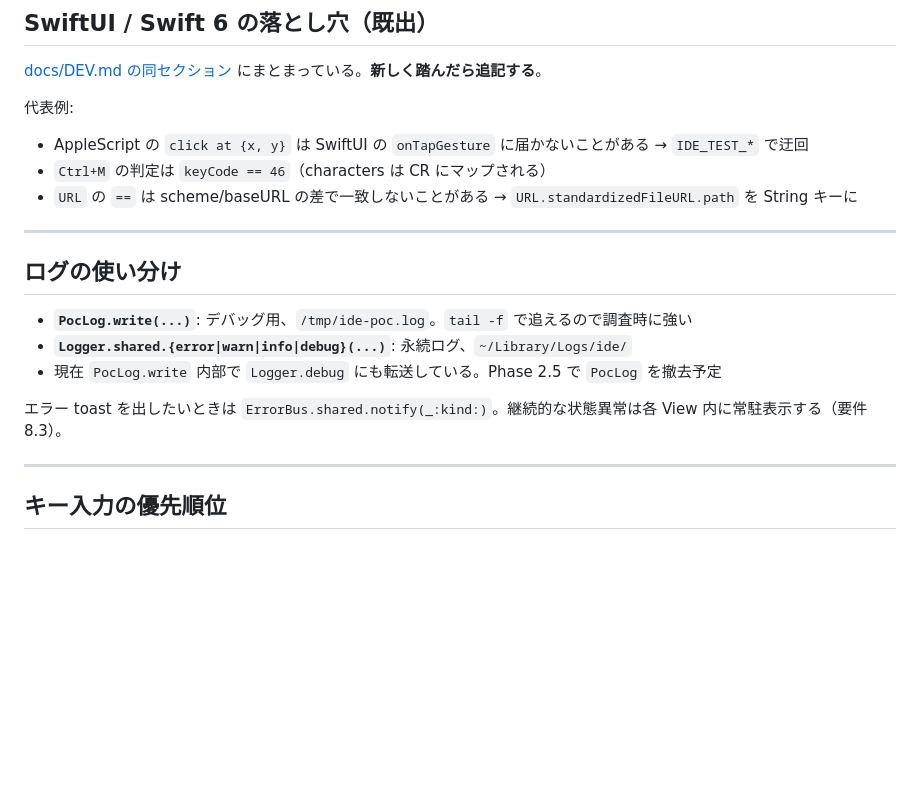
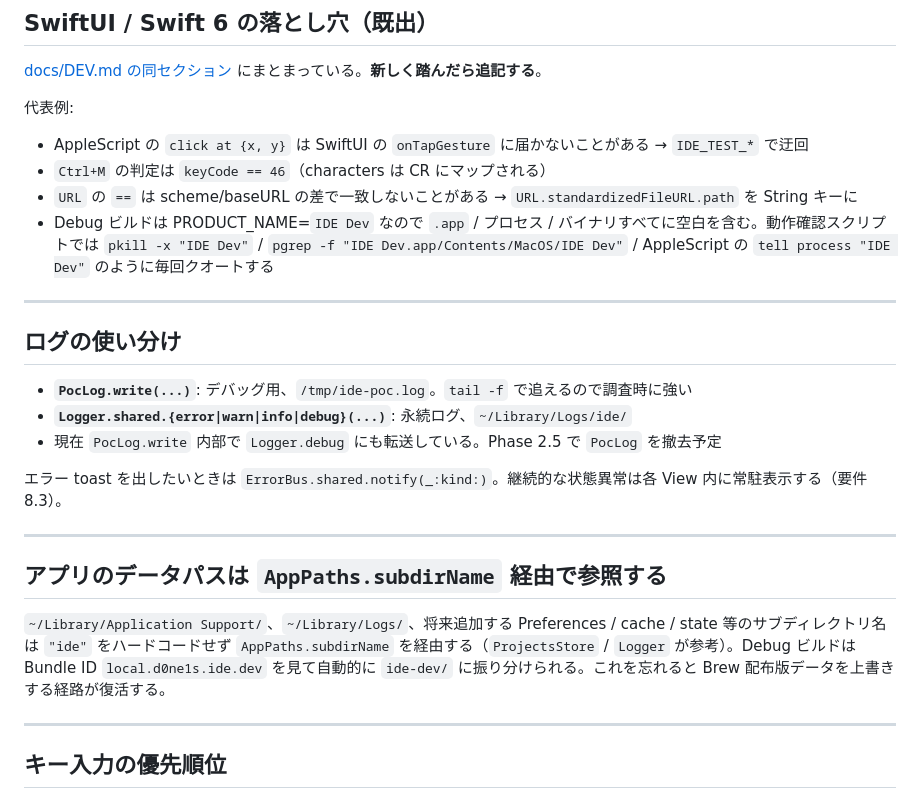
Before and after one commit to nyshk97/ide, a Markdown page: CLAUDE.md, the part around the change. Drawn GitHub-style; blank space fills up the shorter version.

Commit message:
docs: Dev/Release 分離後の運用ルールを CLAUDE.md に追記
- 「アプリのデータパスは AppPaths.subdirName 経由で参照する」セクションを追加
  し、Application Support / Logs などに新規パスを足すときに Brew 版データへ
  漏れる経路が復活しないように釘を刺す。
- 落とし穴セクションに「IDE Dev」プロセス名・パスは空白を含むので
  pkill / pgrep / AppleScript で毎回クオートが要る旨を追記。

```diff
--- a/CLAUDE.md
+++ b/CLAUDE.md
@@ -83,6 +83,7 @@ mv "$BACKUP_DIR/ide-dev-backup" "$HOME/Library/Application Support/ide-dev" 2>/d
 - AppleScript の `click at {x, y}` は SwiftUI の `onTapGesture` に届かないことがある → `IDE_TEST_*` で迂回
 - `Ctrl+M` の判定は `keyCode == 46`（characters は CR にマップされる）
 - `URL` の `==` は scheme/baseURL の差で一致しないことがある → `URL.standardizedFileURL.path` を String キーに
+- Debug ビルドは PRODUCT_NAME=`IDE Dev` なので `.app` / プロセス / バイナリすべてに空白を含む。動作確認スクリプトでは `pkill -x "IDE Dev"` / `pgrep -f "IDE Dev.app/Contents/MacOS/IDE Dev"` / AppleScript の `tell process "IDE Dev"` のように毎回クオートする
 
 ---
 
@@ -93,6 +94,12 @@ mv "$BACKUP_DIR/ide-dev-backup" "$HOME/Library/Application Support/ide-dev" 2>/d
 - 現在 `PocLog.write` 内部で `Logger.debug` にも転送している。Phase 2.5 で `PocLog` を撤去予定
 
 エラー toast を出したいときは `ErrorBus.shared.notify(_:kind:)`。継続的な状態異常は各 View 内に常駐表示する（要件 8.3）。
+
+---
+
+## アプリのデータパスは `AppPaths.subdirName` 経由で参照する
+
+`~/Library/Application Support/`、`~/Library/Logs/`、将来追加する Preferences / cache / state 等のサブディレクトリ名は `"ide"` をハードコードせず `AppPaths.subdirName` を経由する（`ProjectsStore` / `Logger` が参考）。Debug ビルドは Bundle ID `local.d0ne1s.ide.dev` を見て自動的に `ide-dev/` に振り分けられる。これを忘れると Brew 配布版データを上書きする経路が復活する。
 
 ---
 
```
